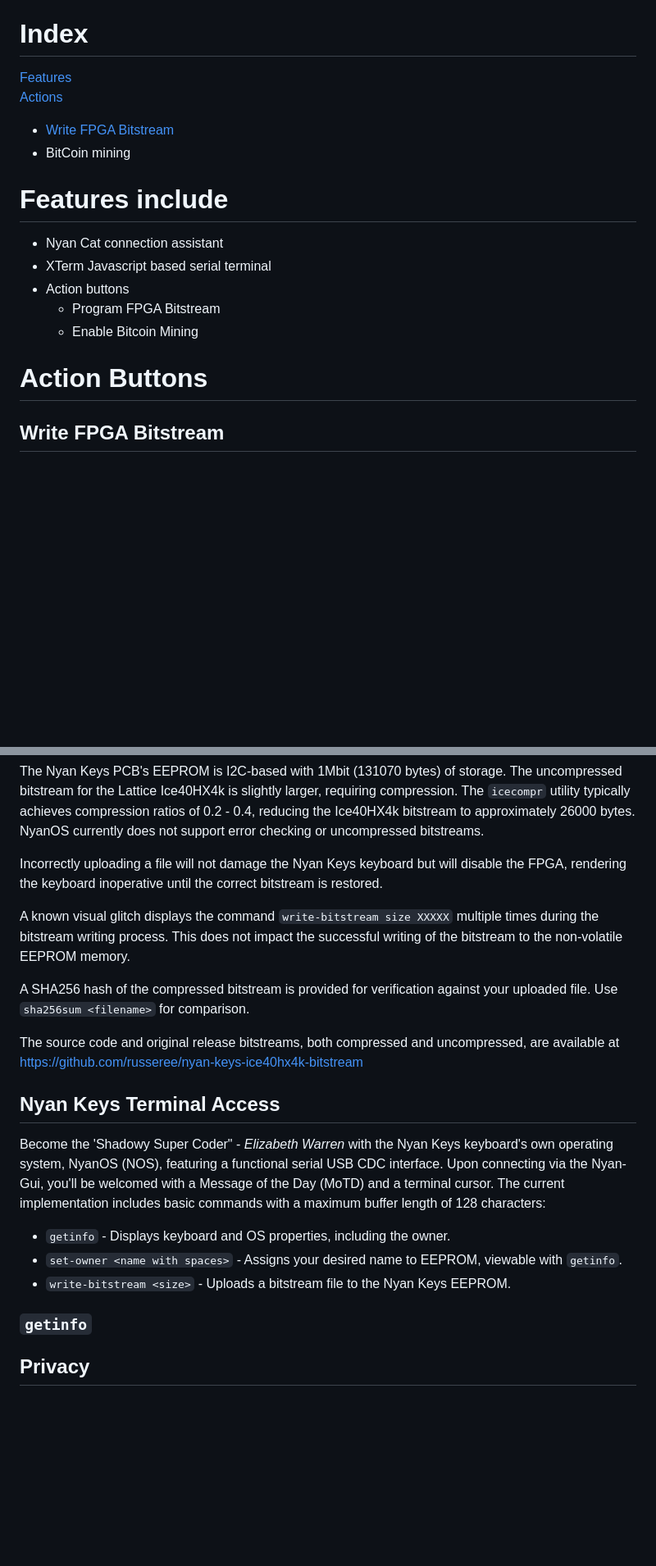
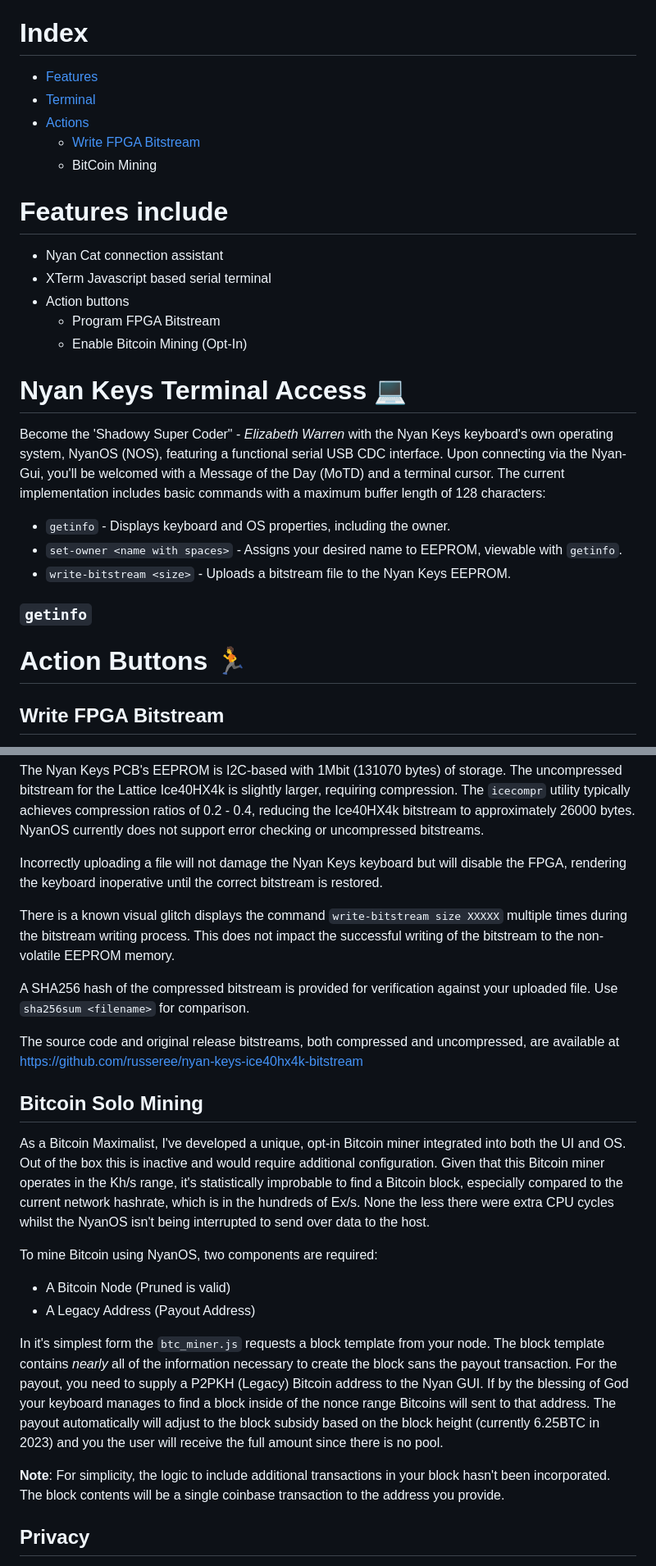
Before and after one commit to russeree/nyan-keys-gui, a Markdown page: README.md, 2 parts joined by grey strips. Shown at 82% size. GitHub-like rendering; blank space fills up the shorter version.

Commit message:
add BitCoin Solo Mining Section

````diff
--- a/README.md
+++ b/README.md
@@ -12,19 +12,29 @@ The NyanOS GUI provides a browser-based interface for interacting with the Nyan
 
 # Index
 
-[Features](https://github.com/russeree/nyan-keys-gui#features-include)<br>
-[Actions](https://github.com/russeree/nyan-keys-gui#action-buttons)
- - [Write FPGA Bitstream](https://github.com/russeree/nyan-keys-gui#write-fpga-bitstream)
- - BitCoin mining
+ - [Features](https://github.com/russeree/nyan-keys-gui#features-include)
+ - [Terminal]()
+ - [Actions](https://github.com/russeree/nyan-keys-gui#action-buttons)
+   - [Write FPGA Bitstream](https://github.com/russeree/nyan-keys-gui#write-fpga-bitstream)
+   - BitCoin Mining
 
 # Features include
  - Nyan Cat connection assistant
  - XTerm Javascript based serial terminal
  - Action buttons
    - Program FPGA Bitstream
-   - Enable Bitcoin Mining
+   - Enable Bitcoin Mining (Opt-In)
 
-# Action Buttons
+# Nyan Keys Terminal Access 💻
+Become the 'Shadowy Super Coder" - _Elizabeth Warren_ with the Nyan Keys keyboard's own operating system, NyanOS (NOS), featuring a functional serial USB CDC interface. Upon connecting via the Nyan-Gui, you'll be welcomed with a Message of the Day (MoTD) and a terminal cursor. The current implementation includes basic commands with a maximum buffer length of 128 characters:
+
+ - `getinfo` - Displays keyboard and OS properties, including the owner.
+ - `set-owner <name with spaces>` - Assigns your desired name to EEPROM, viewable with `getinfo`.
+ - `write-bitstream <size>` - Uploads a bitstream file to the Nyan Keys EEPROM.
+
+### ```getinfo```
+
+# Action Buttons 🏃
 ## Write FPGA Bitstream
 This feature allows the uploading and reconfiguration of a Lattice FPGA bitstream for the primary FPGA of the Nyan Keys Keyboard. Bitstreams must be compressed using [`icecompr.py`](https://github.com/YosysHQ/icestorm/tree/master/icecompr), as shown in the following command:
 
@@ -36,20 +46,22 @@ The Nyan Keys PCB's EEPROM is I2C-based with 1Mbit (131070 bytes) of storage. Th
 
 Incorrectly uploading a file will not damage the Nyan Keys keyboard but will disable the FPGA, rendering the keyboard inoperative until the correct bitstream is restored.
 
-A known visual glitch displays the command `write-bitstream size XXXXX` multiple times during the bitstream writing process. This does not impact the successful writing of the bitstream to the non-volatile EEPROM memory.
+There is a known visual glitch displays the command `write-bitstream size XXXXX` multiple times during the bitstream writing process. This does not impact the successful writing of the bitstream to the non-volatile EEPROM memory.
 
 A SHA256 hash of the compressed bitstream is provided for verification against your uploaded file. Use `sha256sum <filename>` for comparison.
 
 The source code and original release bitstreams, both compressed and uncompressed, are available at [https://github.com/russeree/nyan-keys-ice40hx4k-bitstream](https://github.com/russeree/nyan-keys-ice40hx4k-bitstream)
 
-## Nyan Keys Terminal Access
-Become the 'Shadowy Super Coder" - _Elizabeth Warren_ with the Nyan Keys keyboard's own operating system, NyanOS (NOS), featuring a functional serial USB CDC interface. Upon connecting via the Nyan-Gui, you'll be welcomed with a Message of the Day (MoTD) and a terminal cursor. The current implementation includes basic commands with a maximum buffer length of 128 characters:
+## Bitcoin Solo Mining
+As a Bitcoin Maximalist, I've developed a unique, opt-in Bitcoin miner integrated into both the UI and OS. Out of the box this is inactive and would require additional configuration. Given that this Bitcoin miner operates in the Kh/s range, it's statistically improbable to find a Bitcoin block, especially compared to the current network hashrate, which is in the hundreds of Ex/s. None the less there were extra CPU cycles whilst the NyanOS isn't being interrupted to send over data to the host.
 
- - `getinfo` - Displays keyboard and OS properties, including the owner.
- - `set-owner <name with spaces>` - Assigns your desired name to EEPROM, viewable with `getinfo`.
- - `write-bitstream <size>` - Uploads a bitstream file to the Nyan Keys EEPROM.
+To mine Bitcoin using NyanOS, two components are required:
+ - A Bitcoin Node (Pruned is valid)
+ - A Legacy Address (Payout Address)
 
-### ```getinfo```
+In it's simplest form the ```btc_miner.js``` requests a block template from your node. The block template contains _nearly_ all of the information necessary to create the block sans the payout transaction. For the payout, you need to supply a P2PKH (Legacy) Bitcoin address to the Nyan GUI. If by the blessing of God your keyboard manages to find a block inside of the nonce range Bitcoins will sent to that address. The payout automatically will adjust to the block subsidy based on the block height (currently 6.25BTC in 2023) and you the user will receive the full amount since there is no pool.
+
+**Note**: For simplicity, the logic to include additional transactions in your block hasn't been incorporated. The block contents will be a single coinbase transaction to the address you provide.
 
 ## Privacy
 
````
